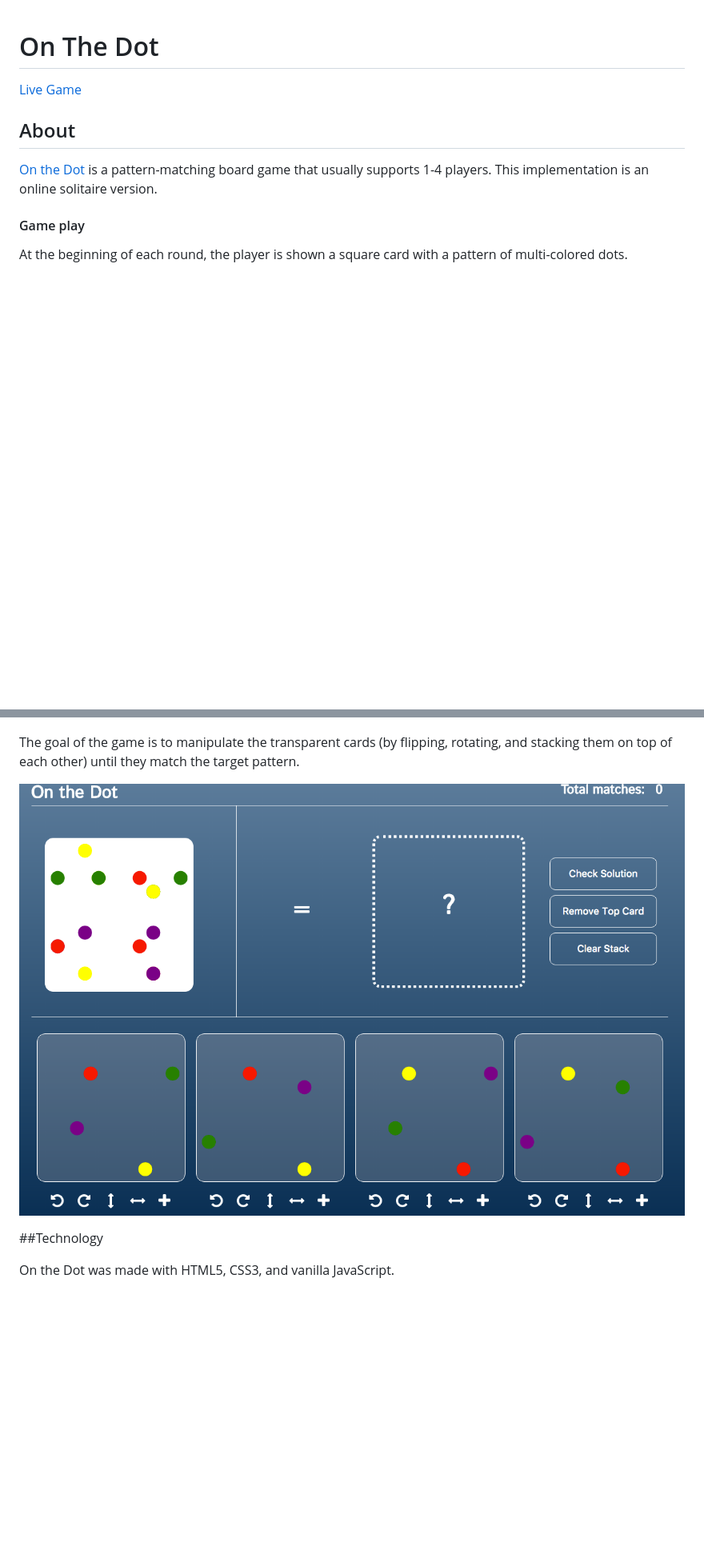
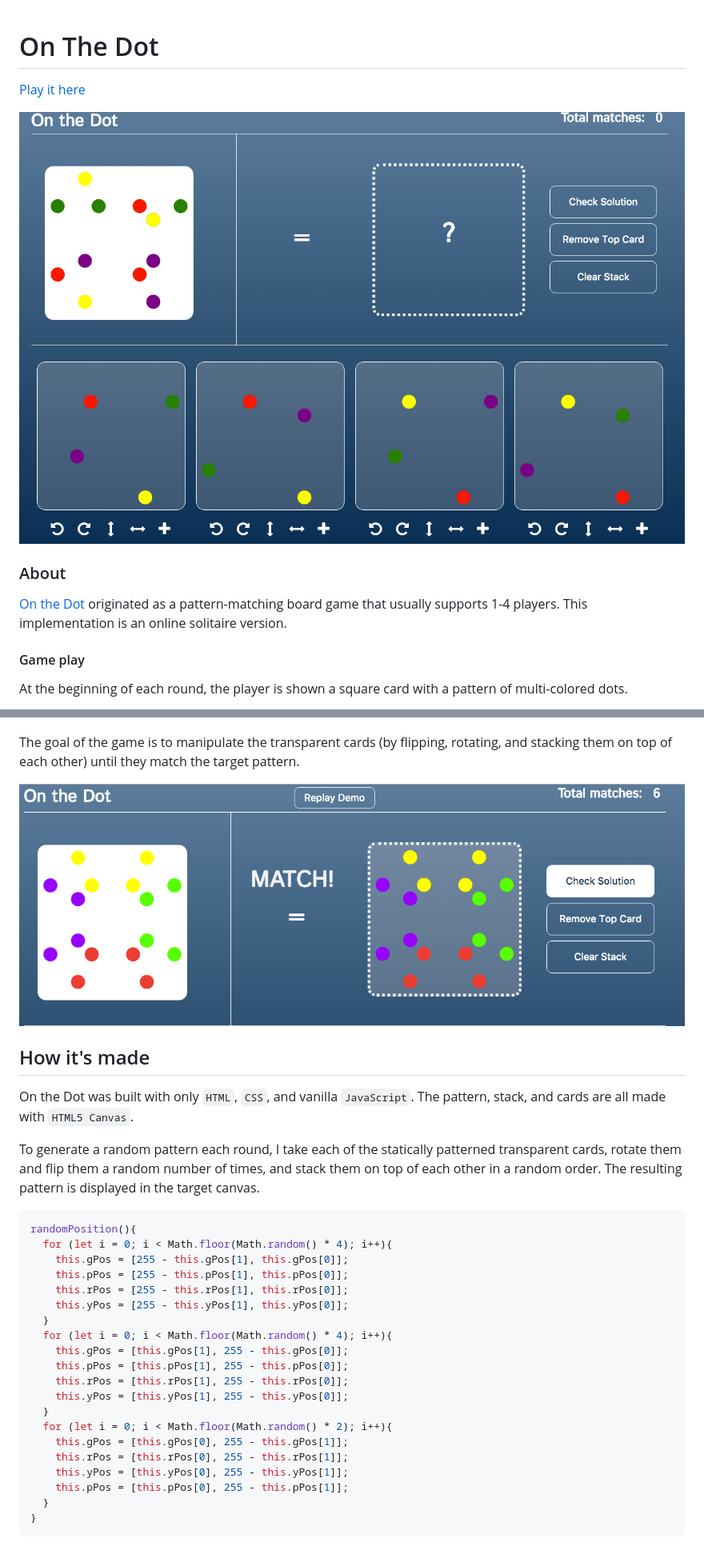
Before and after one commit to acmeff/on-the-dot, a Markdown page: README.md, 2 parts joined by grey strips. Shown: that part at 80% size. Drawn GitHub-style; pictures changed too: docs/images/match.png (added); blank space fills up the shorter version.

Commit message:
Finish basic README

````diff
--- a/README.md
+++ b/README.md
@@ -1,10 +1,13 @@
 # On The Dot
 
-[Live Game][onthedot]
+[Play it here][onthedot]
 
-## About
 
-[On the Dot][gamewright] is a pattern-matching board game that usually supports 1-4 players. This implementation is an online solitaire version.
+ ![finished game](./docs/images/full-game.png "Full Game")
+
+### About
+
+[On the Dot][gamewright] originated as a pattern-matching board game that usually supports 1-4 players. This implementation is an online solitaire version.
 
 #### Game play
  At the beginning of each round, the player is shown a square card with a pattern of multi-colored dots.
@@ -17,11 +20,36 @@
 
  The goal of the game is to manipulate the transparent cards (by flipping, rotating, and stacking them on top of each other) until they match the target pattern.
 
- ![full game](./docs/images/full-game.png "Pattern to match")
+ ![finished game](./docs/images/match.png "Completed Round")
 
-##Technology
+## How it's made
 
-  On the Dot was made with HTML5, CSS3, and vanilla JavaScript.
+  On the Dot was built with only `HTML`, `CSS`, and vanilla `JavaScript`. The pattern, stack, and cards are all made with `HTML5 Canvas`.
+
+  To generate a random pattern each round, I take each of the statically patterned transparent cards, rotate them and flip them a random number of times, and stack them on top of each other in a random order. The resulting pattern is displayed in the target canvas.
+
+```javascript
+randomPosition(){
+  for (let i = 0; i < Math.floor(Math.random() * 4); i++){
+    this.gPos = [255 - this.gPos[1], this.gPos[0]];
+    this.pPos = [255 - this.pPos[1], this.pPos[0]];
+    this.rPos = [255 - this.rPos[1], this.rPos[0]];
+    this.yPos = [255 - this.yPos[1], this.yPos[0]];
+  }
+  for (let i = 0; i < Math.floor(Math.random() * 4); i++){
+    this.gPos = [this.gPos[1], 255 - this.gPos[0]];
+    this.pPos = [this.pPos[1], 255 - this.pPos[0]];
+    this.rPos = [this.rPos[1], 255 - this.rPos[0]];
+    this.yPos = [this.yPos[1], 255 - this.yPos[0]];
+  }
+  for (let i = 0; i < Math.floor(Math.random() * 2); i++){
+    this.gPos = [this.gPos[0], 255 - this.gPos[1]];
+    this.rPos = [this.rPos[0], 255 - this.rPos[1]];
+    this.yPos = [this.yPos[0], 255 - this.yPos[1]];
+    this.pPos = [this.pPos[0], 255 - this.pPos[1]];
+  }
+}
+```
 
 [onthedot]:https://acmeff.github.io/on-the-dot/
 [gamewright]:http://www.gamewright.com/gamewright/index.php?section=games&page=game&show=225
````
Also changed, not shown: other parts of README.md (+1 -1 lines), 3 other files.
